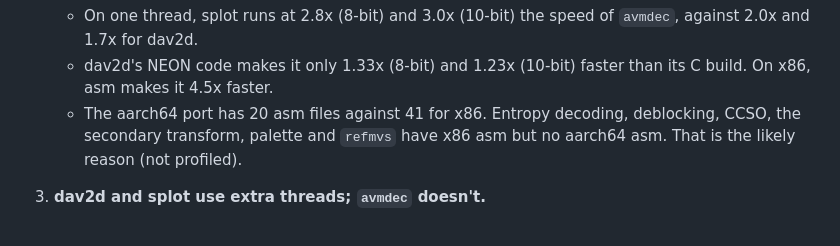
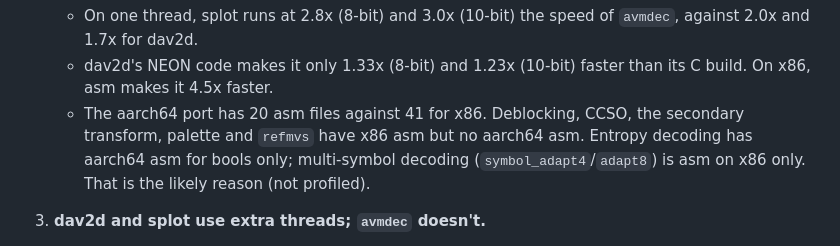
Before and after one commit to EwoutH/AV2, a Markdown page: perf/2026-11-02-av2-decode-speed/README.md, the part around the change. Drawn GitHub-style.

Commit message:
Decode write-up: aarch64 dav2d has bool-only entropy decoding asm
Co-Authored-By: Claude Opus 5.5 <noreply@anthropic.com>

```diff
--- a/perf/2026-11-02-av2-decode-speed/README.md
+++ b/perf/2026-11-02-av2-decode-speed/README.md
@@ -31,9 +31,11 @@ reference decoder, `avmdec`.
      `avmdec`, against 2.0x and 1.7x for dav2d.
    - dav2d's NEON code makes it only 1.33x (8-bit) and 1.23x (10-bit) faster
      than its C build. On x86, asm makes it 4.5x faster.
-   - The aarch64 port has 20 asm files against 41 for x86. Entropy decoding,
-     deblocking, CCSO, the secondary transform, palette and `refmvs` have x86 asm
-     but no aarch64 asm. That is the likely reason (not profiled).
+   - The aarch64 port has 20 asm files against 41 for x86. Deblocking, CCSO,
+     the secondary transform, palette and `refmvs` have x86 asm but no aarch64
+     asm. Entropy decoding has aarch64 asm for bools only; multi-symbol
+     decoding (`symbol_adapt4`/`adapt8`) is asm on x86 only. That is the
+     likely reason (not profiled).
 3. **dav2d and splot use extra threads; `avmdec` doesn't.**
    - **dav2d on 4 threads:** 2.7x its 1-thread speed on the pc and 3.4x on the
      pi.
```
